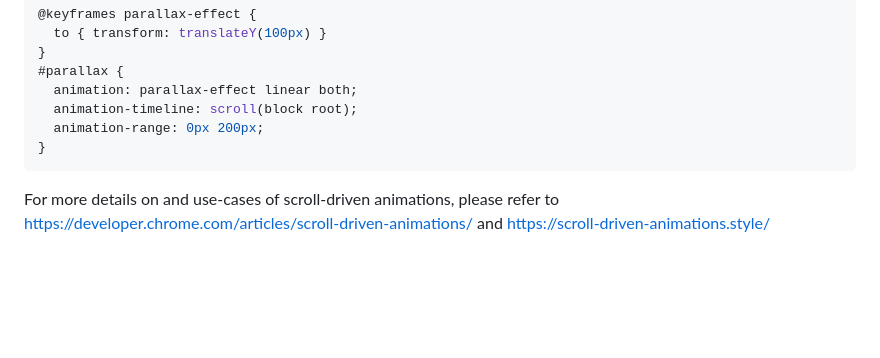
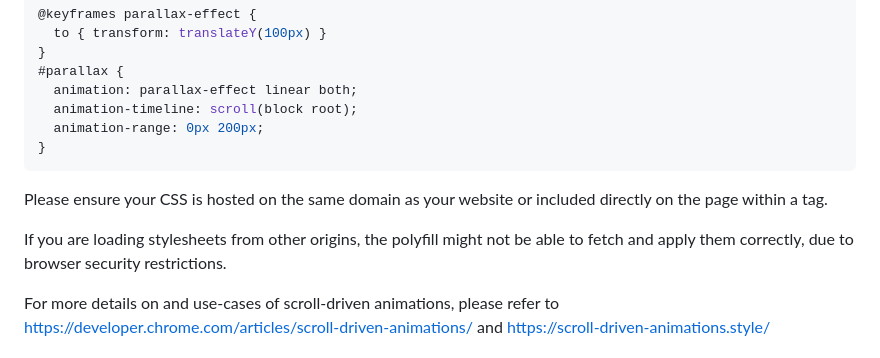
Before and after one commit to flackr/scroll-timeline, a Markdown page: README.md, the part around the change. GitHub-like rendering; blank space fills up the shorter version.

Commit message:
Update README.md with helpful note
I couldn't figure out why the polyfill wasn't working for me until I checked the actual code of the polyfill and saw that it doesn't work with css from other origins, so I think adding a note explaining this in the readme is pretty important.

````diff
--- a/README.md
+++ b/README.md
@@ -38,6 +38,10 @@ Also works with CSS Animations that use a `view-timeline` or `scroll-timeline`
   animation-range: 0px 200px;
 }
 ```
+
+Please ensure your CSS is hosted on the same domain as your website or included directly on the page within a <style> tag.
+
+If you are loading stylesheets from other origins, the polyfill might not be able to fetch and apply them correctly, due to browser security restrictions.
 
 For more details on and use-cases of scroll-driven animations, please refer to [https://developer.chrome.com/articles/scroll-driven-animations/](https://developer.chrome.com/articles/scroll-driven-animations/) and [https://scroll-driven-animations.style/](https://scroll-driven-animations.style/)
 
````
